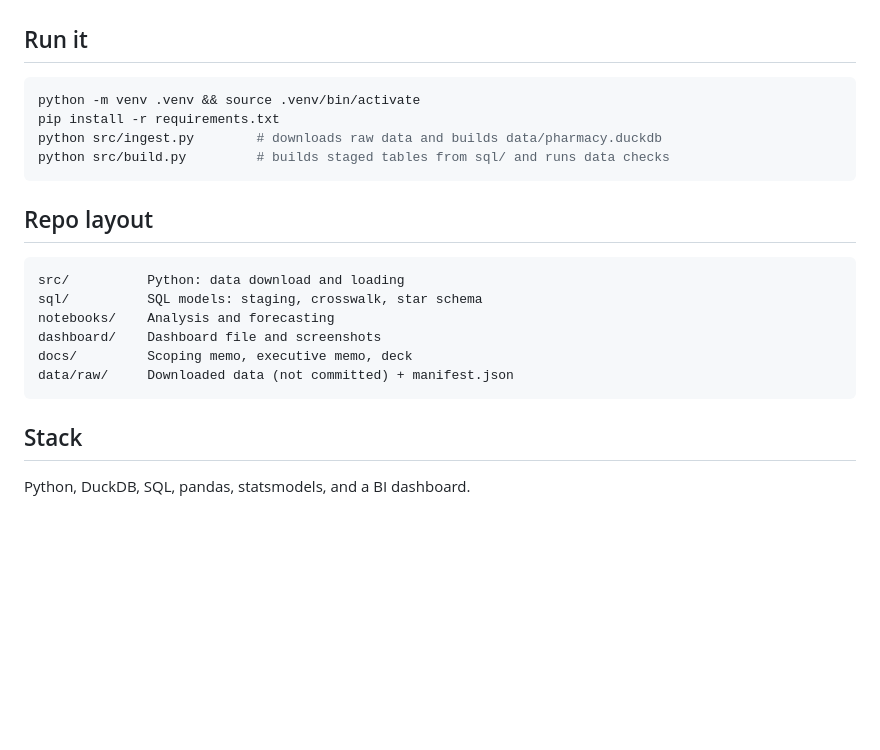
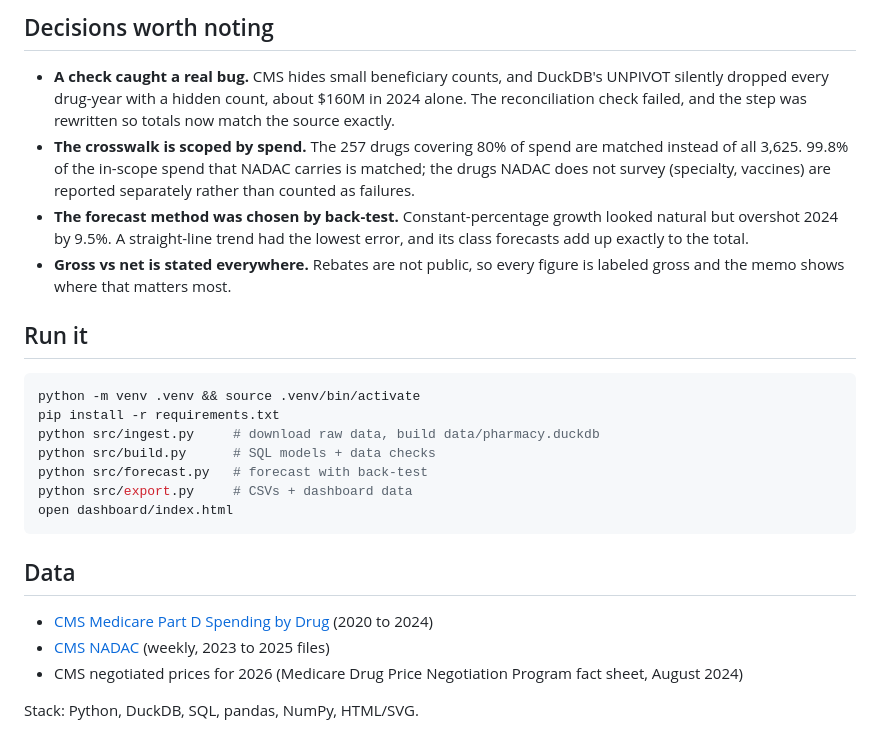
Before and after one commit to SudamshuRao/pharmacy-spend-analytics, a Markdown page: README.md, the part around one of its changes. Drawn GitHub-style; blank space fills up the shorter version.

````diff
--- a/README.md
+++ b/README.md
@@ -17,21 +35,26 @@ Spend figures are gross of manufacturer rebates, which CMS does not publish.
+## Decisions worth noting
+
+- **A check caught a real bug.** CMS hides small beneficiary counts, and DuckDB's UNPIVOT silently dropped every drug-year with a hidden count, about $160M in 2024 alone. The reconciliation check failed, and the step was rewritten so totals now match the source exactly.
+- **The crosswalk is scoped by spend.** The 257 drugs covering 80% of spend are matched instead of all 3,625. 99.8% of the in-scope spend that NADAC carries is matched; the drugs NADAC does not survey (specialty, vaccines) are reported separately rather than counted as failures.
+- **The forecast method was chosen by back-test.** Constant-percentage growth looked natural but overshot 2024 by 9.5%. A straight-line trend had the lowest error, and its class forecasts add up exactly to the total.
+- **Gross vs net is stated everywhere.** Rebates are not public, so every figure is labeled gross and the memo shows where that matters most.
 
 ## Run it
+
 ```bash
 python -m venv .venv && source .venv/bin/activate
 pip install -r requirements.txt
-python src/ingest.py        # downloads raw data and builds data/pharmacy.duckdb
-python src/build.py         # builds staged tables from sql/ and runs data checks
+python src/ingest.py     # download raw data, build data/pharmacy.duckdb
+python src/build.py      # SQL models + data checks
+python src/forecast.py   # forecast with back-test
+python src/export.py     # CSVs + dashboard data
+open dashboard/index.html
 ```
 
-## Repo layout
-```
-src/          Python: data download and loading
-sql/          SQL models: staging, crosswalk, star schema
-notebooks/    Analysis and forecasting
-dashboard/    Dashboard file and screenshots
-docs/         Scoping memo, executive memo, deck
-data/raw/     Downloaded data (not committed) + manifest.json
-```
+## Data
 
-## Stack
-Python, DuckDB, SQL, pandas, statsmodels, and a BI dashboard.
+- [CMS Medicare Part D Spending by Drug](https://data.cms.gov/summary-statistics-on-use-and-payments/medicare-medicaid-spending-by-drug/medicare-part-d-spending-by-drug) (2020 to 2024)
+- [CMS NADAC](https://data.medicaid.gov/dataset/nadac-national-average-drug-acquisition-cost) (weekly, 2023 to 2025 files)
+- CMS negotiated prices for 2026 (Medicare Drug Price Negotiation Program fact sheet, August 2024)
+
+Stack: Python, DuckDB, SQL, pandas, NumPy, HTML/SVG.
````
Also changed, not shown: other parts of README.md (+27 -9 lines), ROADMAP.md (+27 -44 lines), docs/02_executive_memo.md (added, +89 -0 lines), docs/img/dashboard.png (added), 15 other files.
